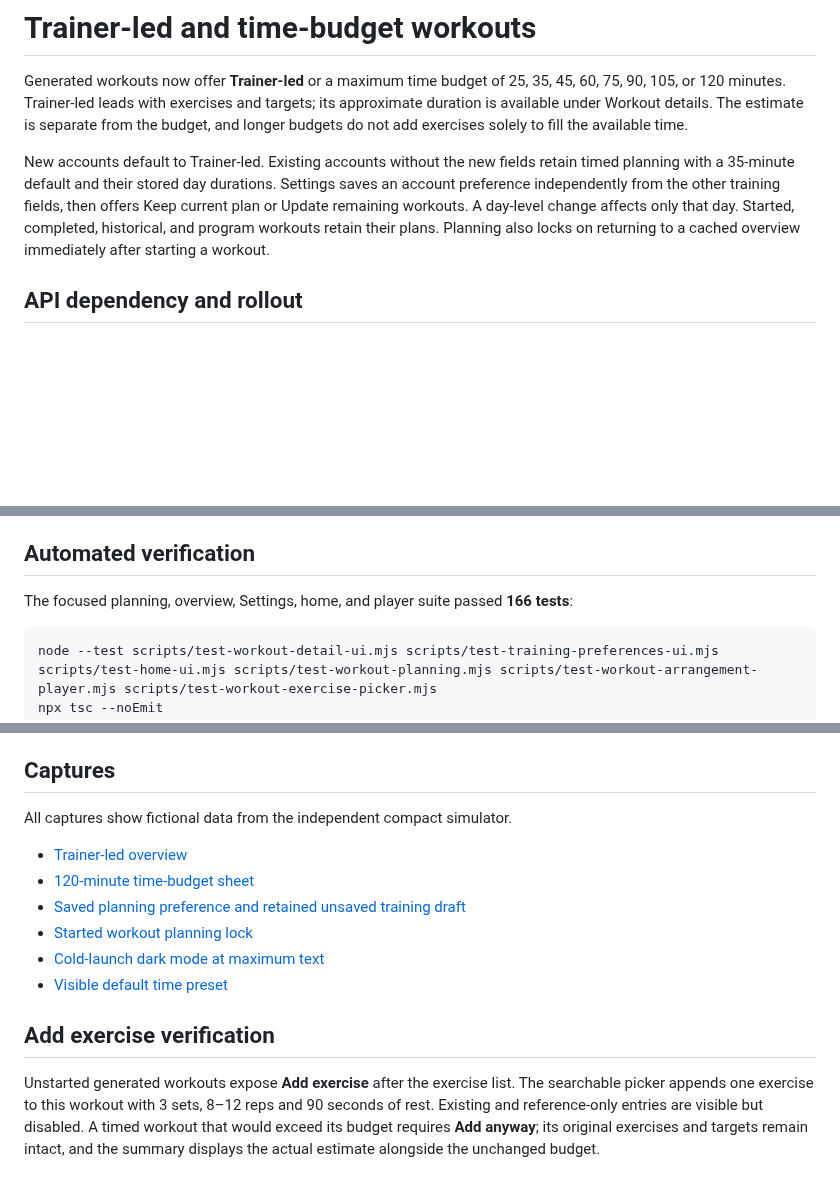
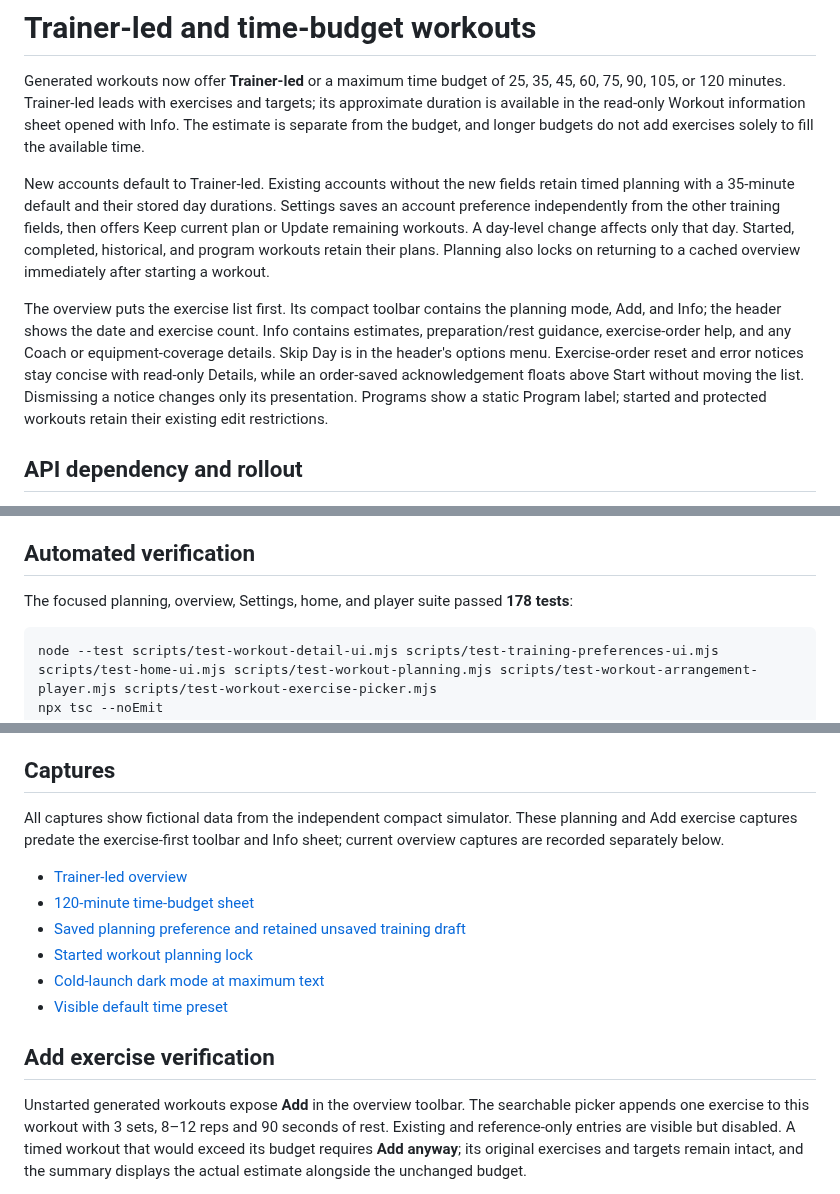
Before and after one commit to DiegoZG/PrimeRep-AI, a Markdown page: docs/workout-planning.md, 3 parts joined by grey strips. Rendered like a GitHub page; blank space fills up the shorter version.

Commit message:
Update workout overview to put exercises first

````diff
--- a/docs/workout-planning.md
+++ b/docs/workout-planning.md
@@ -2,7 +2,8 @@
 
 Generated workouts now offer **Trainer-led** or a maximum time budget of
 25, 35, 45, 60, 75, 90, 105, or 120 minutes. Trainer-led leads with exercises
-and targets; its approximate duration is available under Workout details.
+and targets; its approximate duration is available in the read-only Workout
+information sheet opened with Info.
 The estimate is separate from the budget, and longer budgets do not add
 exercises solely to fill the available time.
 
@@ -13,6 +14,16 @@ fields, then offers Keep current plan or Update remaining workouts. A day-level
 change affects only that day. Started, completed, historical, and program
 workouts retain their plans. Planning also locks on returning to a cached
 overview immediately after starting a workout.
+
+The overview puts the exercise list first. Its compact toolbar contains the
+planning mode, Add, and Info; the header shows the date and exercise count.
+Info contains estimates, preparation/rest guidance, exercise-order help,
+and any Coach or equipment-coverage details. Skip Day is in the header's
+options menu. Exercise-order reset and error notices stay concise with
+read-only Details, while an order-saved acknowledgement floats above Start
+without moving the list. Dismissing a notice changes only its presentation.
+Programs show a static Program label; started and protected workouts retain
+their existing edit restrictions.
 
 ## API dependency and rollout
 
@@ -34,7 +45,7 @@ Existing duration endpoints and fields remain compatible with older clients.
 ## Automated verification
 
 The focused planning, overview, Settings, home, and player suite passed
-**166 tests**:
+**178 tests**:
 
 ```sh
 node --test scripts/test-workout-detail-ui.mjs scripts/test-training-preferences-ui.mjs scripts/test-home-ui.mjs scripts/test-workout-planning.mjs scripts/test-workout-arrangement-player.mjs scripts/test-workout-exercise-picker.mjs
@@ -118,6 +129,8 @@ mounted harnesses rather than a live browser flow.
 ## Captures
 
 All captures show fictional data from the independent compact simulator.
+These planning and Add exercise captures predate the exercise-first toolbar
+and Info sheet; current overview captures are recorded separately below.
 
 - [Trainer-led overview](screenshots/workout-planning/ios-trainer-led.png)
 - [120-minute time-budget sheet](screenshots/workout-planning/ios-time-budget-120-sheet.png)
@@ -129,7 +142,7 @@ All captures show fictional data from the independent compact simulator.
 
 ## Add exercise verification
 
-Unstarted generated workouts expose **Add exercise** after the exercise list.
+Unstarted generated workouts expose **Add** in the overview toolbar.
 The searchable picker appends one exercise to this workout with 3 sets,
 8–12 reps and 90 seconds of rest. Existing and reference-only entries are
 visible but disabled. A timed workout that would exceed its budget requires
````
Also changed, not shown: other parts of docs/workout-planning.md (+55 -1 lines), docs/screenshots/workout-planning/ios-overview-dark-max-info.png (added), docs/screenshots/workout-planning/ios-overview-info.png (added), docs/screenshots/workout-planning/ios-overview-timed-reset.png (added), docs/screenshots/workout-planning/ios-overview-trainer.png (added), 5 other files.
